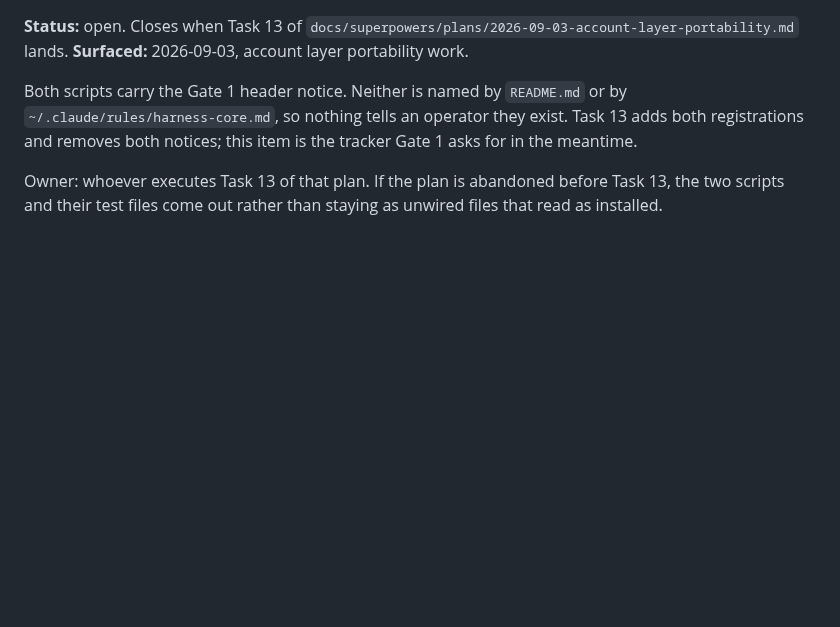
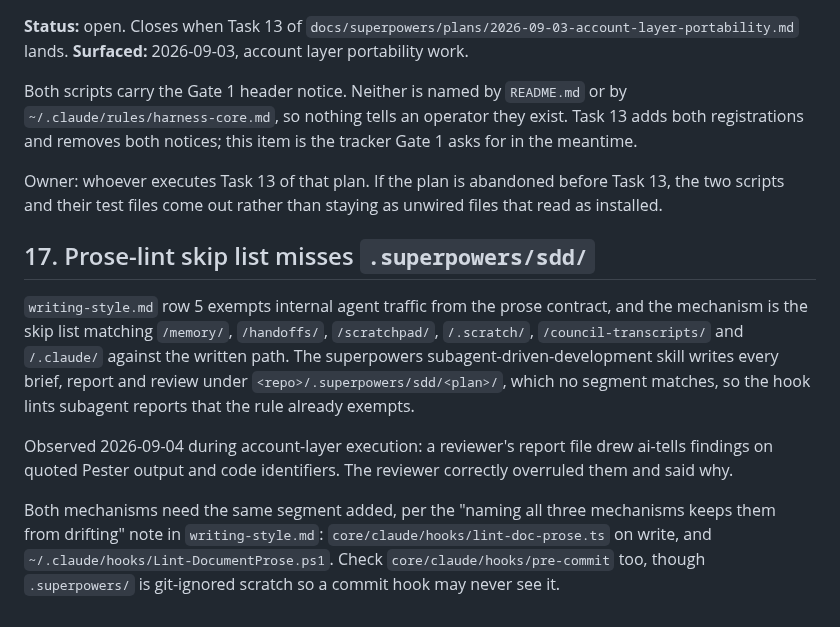
Before and after one commit to Cringely/agent-harness-core, a Markdown page: docs/backlog.md, the part around the change. Drawn GitHub-style; blank space fills up the shorter version.

Commit message:
docs(backlog): item 17, prose-lint skip list misses .superpowers/sdd/
writing-style.md row 5 exempts internal agent traffic from the prose
contract, and the mechanism is a skip list matched against the written
path. The superpowers subagent-driven-development skill writes every
brief, report and review under <repo>/.superpowers/sdd/<plan>/, which no
segment in that list matches, so the hook lints subagent reports the rule
already exempts.

Found during account-layer execution: a reviewer's report drew ai-tells
findings on quoted Pester output and code identifiers. The reviewer
overruled them correctly and said why, which is the behaviour the rule
wants, but it should not have had to.

Filed rather than fixed here. The change belongs to both hook mechanisms
at once per writing-style.md's own note that naming all three keeps them
from drifting apart, and that is a separate change from this branch.

```diff
--- a/docs/backlog.md
+++ b/docs/backlog.md
@@ -661,3 +661,20 @@ registrations and removes both notices; this item is the tracker Gate 1 asks for
 
 Owner: whoever executes Task 13 of that plan. If the plan is abandoned before Task 13, the two
 scripts and their test files come out rather than staying as unwired files that read as installed.
+
+## 17. Prose-lint skip list misses `.superpowers/sdd/`
+
+`writing-style.md` row 5 exempts internal agent traffic from the prose contract, and the mechanism
+is the skip list matching `/memory/`, `/handoffs/`, `/scratchpad/`, `/.scratch/`,
+`/council-transcripts/` and `/.claude/` against the written path. The superpowers
+subagent-driven-development skill writes every brief, report and review under
+`<repo>/.superpowers/sdd/<plan>/`, which no segment matches, so the hook lints subagent reports that
+the rule already exempts.
+
+Observed 2026-09-04 during account-layer execution: a reviewer's report file drew ai-tells findings
+on quoted Pester output and code identifiers. The reviewer correctly overruled them and said why.
+
+Both mechanisms need the same segment added, per the "naming all three mechanisms keeps them from
+drifting" note in `writing-style.md`: `core/claude/hooks/lint-doc-prose.ts` on write, and
+`~/.claude/hooks/Lint-DocumentProse.ps1`. Check `core/claude/hooks/pre-commit` too, though
+`.superpowers/` is git-ignored scratch so a commit hook may never see it.
```
